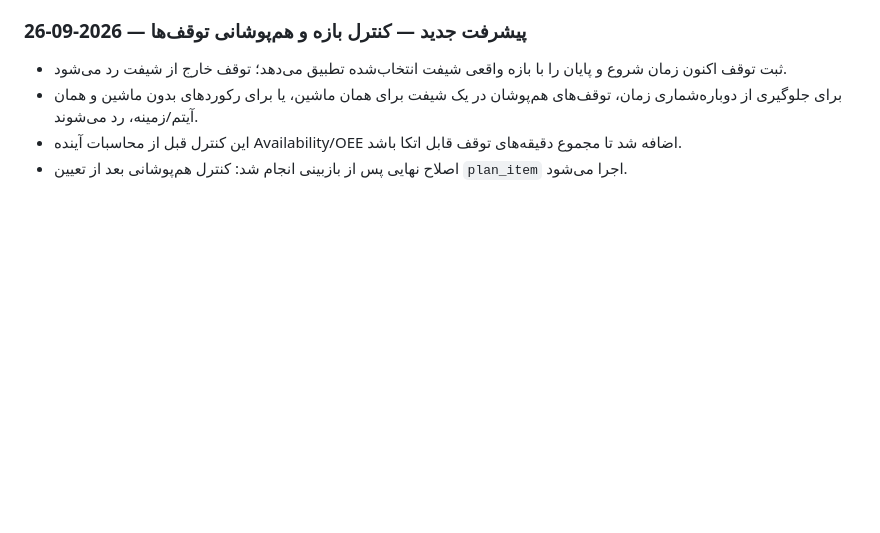
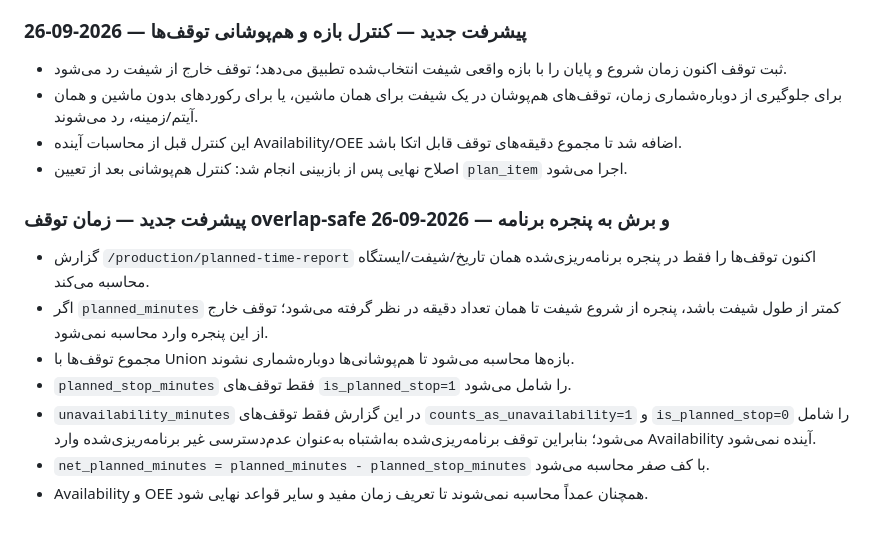
Before and after one commit to saiedrahimi252/Repair, a Markdown page: AI_CONTEXT/CURRENT_TASK.md, the part around the change. Drawn GitHub-style; blank space fills up the shorter version.

Commit message:
docs: record overlap-safe planned time rules

```diff
--- a/AI_CONTEXT/CURRENT_TASK.md
+++ b/AI_CONTEXT/CURRENT_TASK.md
@@ -163,3 +163,13 @@ production_products, production_suppliers, production_raw_materials, production_
 - برای جلوگیری از دوباره‌شماری زمان، توقف‌های هم‌پوشان در یک شیفت برای همان ماشین، یا برای رکوردهای بدون ماشین و همان آیتم/زمینه، رد می‌شوند.
 - این کنترل قبل از محاسبات آینده Availability/OEE اضافه شد تا مجموع دقیقه‌های توقف قابل اتکا باشد.
 - اصلاح نهایی پس از بازبینی انجام شد: کنترل هم‌پوشانی بعد از تعیین `plan_item` اجرا می‌شود.
+
+
+### پیشرفت جدید — زمان توقف overlap-safe و برش به پنجره برنامه — 2026-09-26
+- گزارش `/production/planned-time-report` اکنون توقف‌ها را فقط در پنجره برنامه‌ریزی‌شده همان تاریخ/شیفت/ایستگاه محاسبه می‌کند.
+- اگر `planned_minutes` کمتر از طول شیفت باشد، پنجره از شروع شیفت تا همان تعداد دقیقه در نظر گرفته می‌شود؛ توقف خارج از این پنجره وارد محاسبه نمی‌شود.
+- مجموع توقف‌ها با Union بازه‌ها محاسبه می‌شود تا هم‌پوشانی‌ها دوباره‌شماری نشوند.
+- `planned_stop_minutes` فقط توقف‌های `is_planned_stop=1` را شامل می‌شود.
+- `unavailability_minutes` در این گزارش فقط توقف‌های `counts_as_unavailability=1` و `is_planned_stop=0` را شامل می‌شود؛ بنابراین توقف برنامه‌ریزی‌شده به‌اشتباه به‌عنوان عدم‌دسترسی غیر برنامه‌ریزی‌شده وارد Availability آینده نمی‌شود.
+- `net_planned_minutes = planned_minutes - planned_stop_minutes` با کف صفر محاسبه می‌شود.
+- Availability و OEE همچنان عمداً محاسبه نمی‌شوند تا تعریف زمان مفید و سایر قواعد نهایی شود.
```
